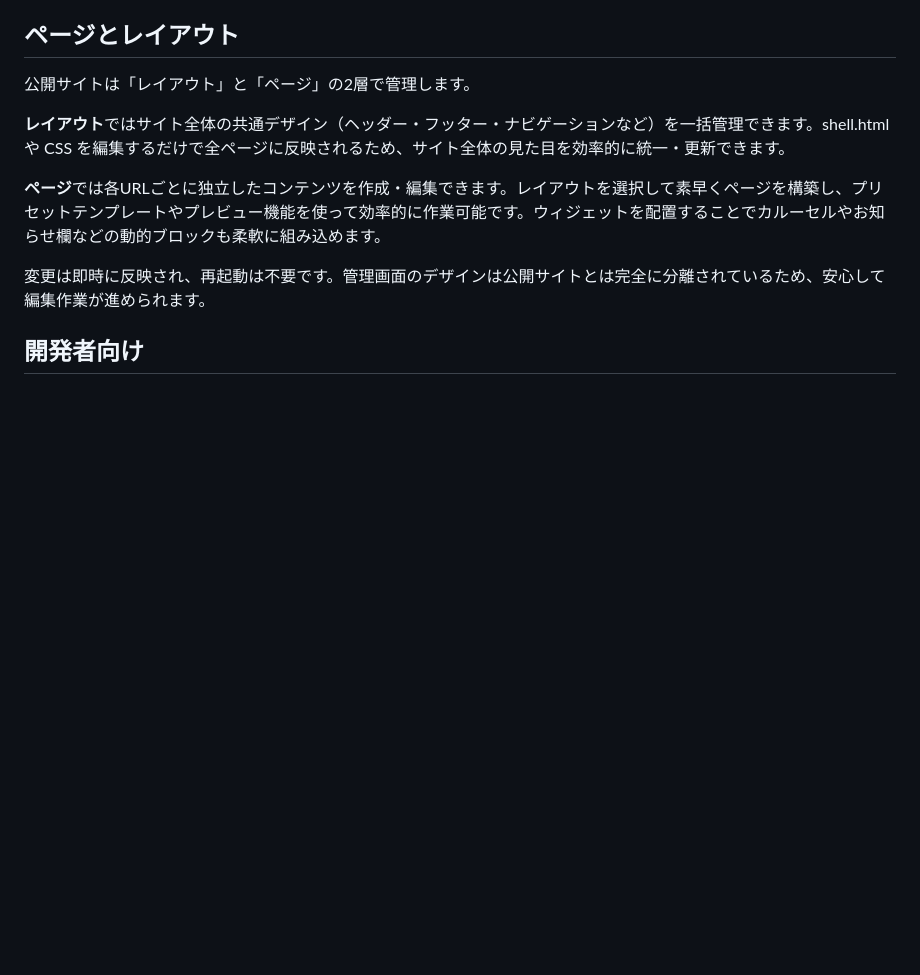
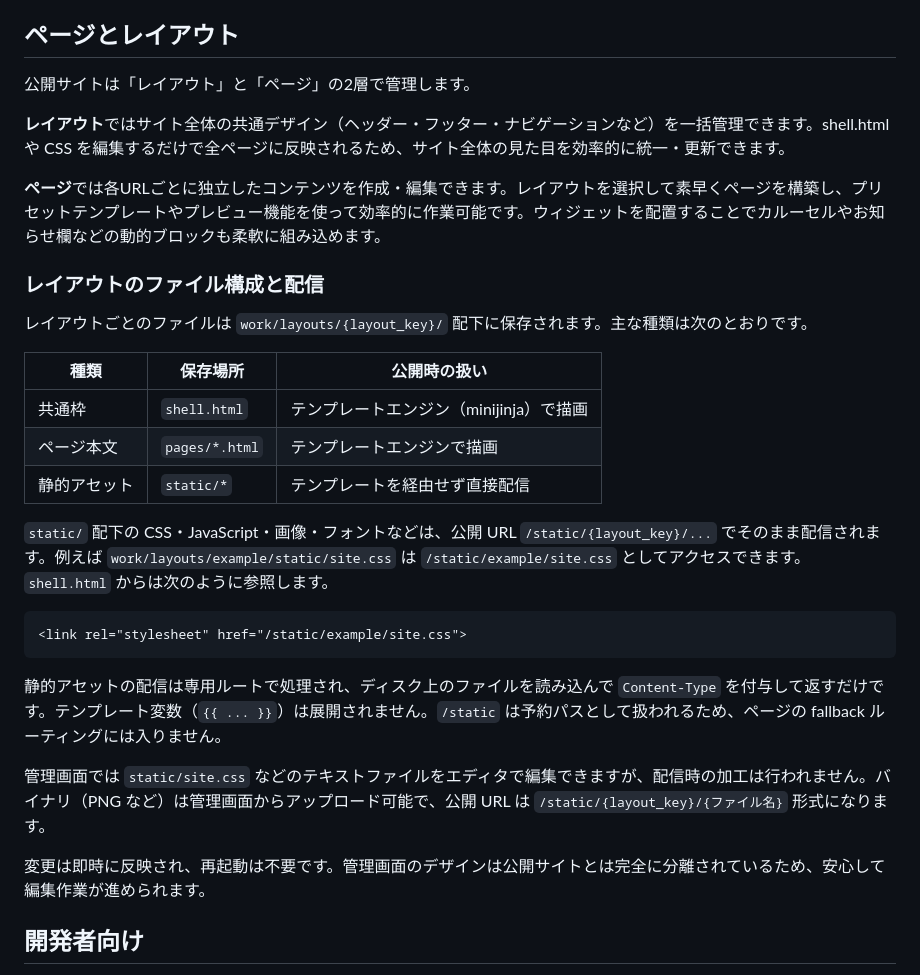
Before and after one commit to hypernumbernet/rust-sqlite-cms, a Markdown page: README.md, the part around the change. GitHub-like rendering; blank space fills up the shorter version.

Commit message:
レイアウトの仕組みをREADMEに記載

````diff
--- a/README.md
+++ b/README.md
@@ -206,6 +206,26 @@ HTTPS を利用する場合は、Let's Encrypt などで証明書を設定した
 
 **ページ**では各URLごとに独立したコンテンツを作成・編集できます。レイアウトを選択して素早くページを構築し、プリセットテンプレートやプレビュー機能を使って効率的に作業可能です。ウィジェットを配置することでカルーセルやお知らせ欄などの動的ブロックも柔軟に組み込めます。
 
+### レイアウトのファイル構成と配信
+
+レイアウトごとのファイルは `work/layouts/{layout_key}/` 配下に保存されます。主な種類は次のとおりです。
+
+| 種類 | 保存場所 | 公開時の扱い |
+|------|----------|--------------|
+| 共通枠 | `shell.html` | テンプレートエンジン（minijinja）で描画 |
+| ページ本文 | `pages/*.html` | テンプレートエンジンで描画 |
+| 静的アセット | `static/*` | テンプレートを経由せず直接配信 |
+
+`static/` 配下の CSS・JavaScript・画像・フォントなどは、公開 URL `/static/{layout_key}/...` でそのまま配信されます。例えば `work/layouts/example/static/site.css` は `/static/example/site.css` としてアクセスできます。`shell.html` からは次のように参照します。
+
+```html
+<link rel="stylesheet" href="/static/example/site.css">
+```
+
+静的アセットの配信は専用ルートで処理され、ディスク上のファイルを読み込んで `Content-Type` を付与して返すだけです。テンプレート変数（`{{ ... }}`）は展開されません。`/static` は予約パスとして扱われるため、ページの fallback ルーティングには入りません。
+
+管理画面では `static/site.css` などのテキストファイルをエディタで編集できますが、配信時の加工は行われません。バイナリ（PNG など）は管理画面からアップロード可能で、公開 URL は `/static/{layout_key}/{ファイル名}` 形式になります。
+
 変更は即時に反映され、再起動は不要です。管理画面のデザインは公開サイトとは完全に分離されているため、安心して編集作業が進められます。
 
 ## 開発者向け
````
